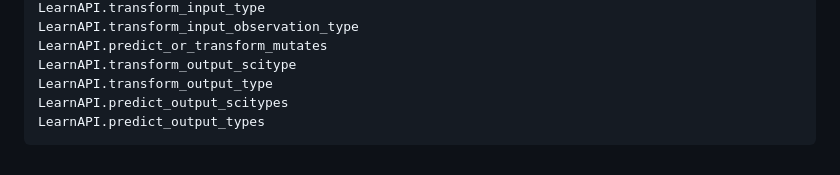
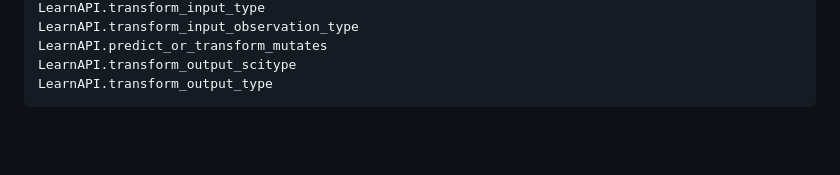
Before and after one commit to JuliaAI/LearnAPI.jl, a Markdown page: docs/src/traits.md, the part around the change. Rendered like a GitHub page; blank space fills up the shorter version.

Commit message:
drop old names

````diff
--- a/docs/src/traits.md
+++ b/docs/src/traits.md
@@ -147,6 +147,4 @@ LearnAPI.transform_input_observation_type
 LearnAPI.predict_or_transform_mutates
 LearnAPI.transform_output_scitype
 LearnAPI.transform_output_type
-LearnAPI.predict_output_scitypes
-LearnAPI.predict_output_types
 ```
````
